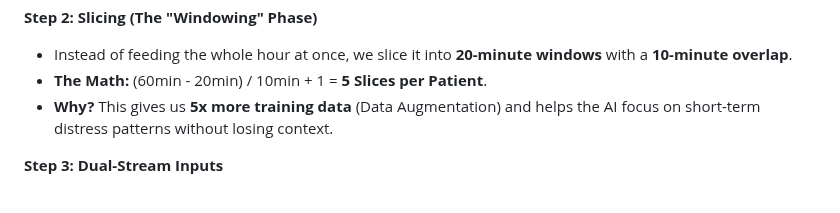
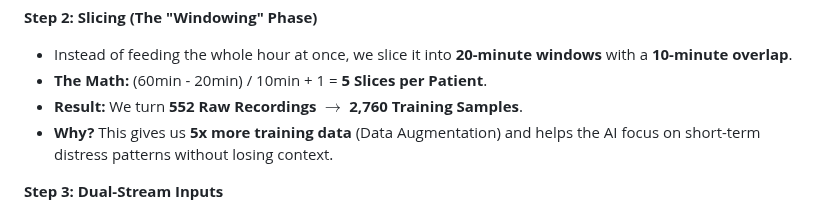
Before and after one commit to Krishna200608/NeuroFetal-AI, a Markdown page: Reports/Sir.md, the part around the change. Drawn GitHub-style.

Commit message:
docs: Add sample count metrics (552 -> 2760) to Sir.md

```diff
--- a/Reports/Sir.md
+++ b/Reports/Sir.md
@@ -174,6 +174,7 @@ So, instead of feeding the raw noisy signal to the model, we feed it the *filter
 **Step 2: Slicing (The "Windowing" Phase)**
 *   Instead of feeding the whole hour at once, we slice it into **20-minute windows** with a **10-minute overlap**.
 *   **The Math:** (60min - 20min) / 10min + 1 = **5 Slices per Patient**.
+*   **Result:** We turn **552 Raw Recordings** $\rightarrow$ **2,760 Training Samples**.
 *   **Why?** This gives us **5x more training data** (Data Augmentation) and helps the AI focus on short-term distress patterns without losing context.
 
 **Step 3: Dual-Stream Inputs**
```
